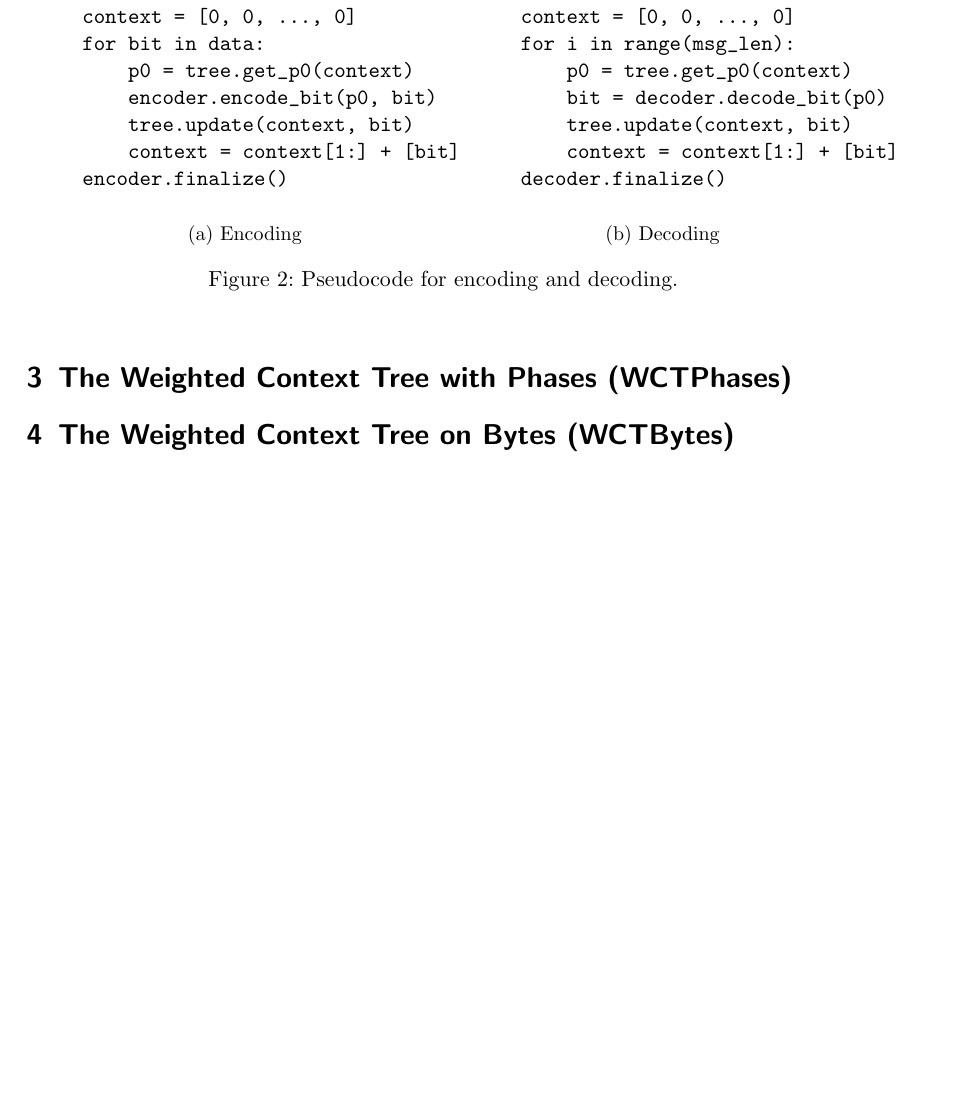
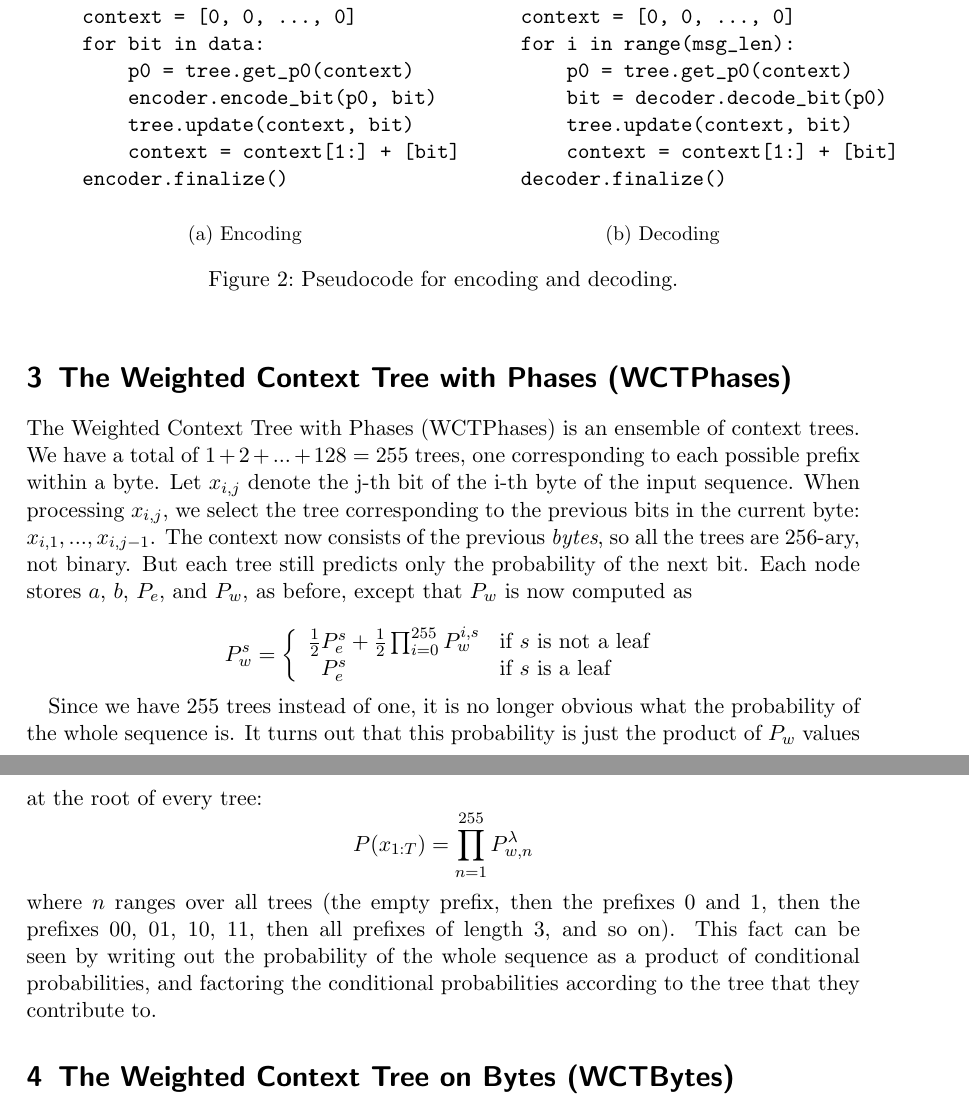
Before and after one commit to cberzan/ctw, a LaTeX paper (writeup-cberzan/report.tex): part of page 3 of 5 before the commit and two parts of pages 3 and 4 of 5 after it, the two joined at a grey line, cut so that both start at the same text, the shorter picture padded with empty space. Compiled offline with pdfLaTeX.

Commit message:
WCTPhases section, kinda vague :/

```diff
--- a/writeup-cberzan/report.tex
+++ b/writeup-cberzan/report.tex
@@ -145,9 +146,45 @@ def decode(enc_data, max_depth):
     \label{fig:enc-dec}
 \end{figure}
 
+% TODO: talk about the probability of the whole sequence?
+
 
 %%%%%%%%%%%%%%%%%%%%%%%%%%%%%%%%%%%%%%%%%%%%%%%%%%%%%%%%%%%%%%%%%%%%%%%%%%%%%%
 \section{The Weighted Context Tree with Phases (WCTPhases)}
+
+The Weighted Context Tree with Phases (WCTPhases) is an ensemble of context
+trees. We have a total of $1 + 2 + ... + 128 = 255$ trees, one corresponding to
+each possible prefix within a byte. Let $x_{i,j}$ denote the j-th bit of the
+i-th byte of the input sequence.  When processing $x_{i,j}$, we select the tree
+corresponding to the previous bits in the current byte: $x_{i,1}, ...,
+x_{i,j-1}$. The context now consists of the previous {\em bytes}, so all the
+trees are 256-ary, not binary. But each tree still predicts only the
+probability of the next bit. Each node stores $a$, $b$, $P_e$, and $P_w$, as
+before, except that $P_w$ is now computed as
+
+\[
+P_w^s =
+\left\{
+\begin{array}{ll}
+\frac{1}{2} P_e^s + \frac{1}{2} \prod_{i=0}^{255}{ P_w^{i,s} }
+    & \mbox{if $s$ is not a leaf} \\
+\phantom{\frac{1}{2}} P_e^s
+    & \mbox{if $s$ is a leaf}
+\end{array}
+\right.
+\]
+
+Since we have 255 trees instead of one, it is no longer obvious what the
+probability of the whole sequence is. It turns out that this probability is
+just the product of $P_w$ values at the root of every tree:
+\[
+P(x_{1:T}) = \prod_{n=1}^{255} P_{w, n}^\lambda
+\]
+where $n$ ranges over all trees (the empty prefix, then the prefixes $0$ and
+$1$, then the prefixes $00$, $01$, $10$, $11$, then all prefixes of length 3,
+and so on). This fact can be seen by writing out the probability of the whole
+sequence as a product of conditional probabilities, and factoring the
+conditional probabilities according to the tree that they contribute to.
 
 
 %%%%%%%%%%%%%%%%%%%%%%%%%%%%%%%%%%%%%%%%%%%%%%%%%%%%%%%%%%%%%%%%%%%%%%%%%%%%%%
```
Also changed, not shown: writeup-cberzan/report.tex (11 more changed lines).
